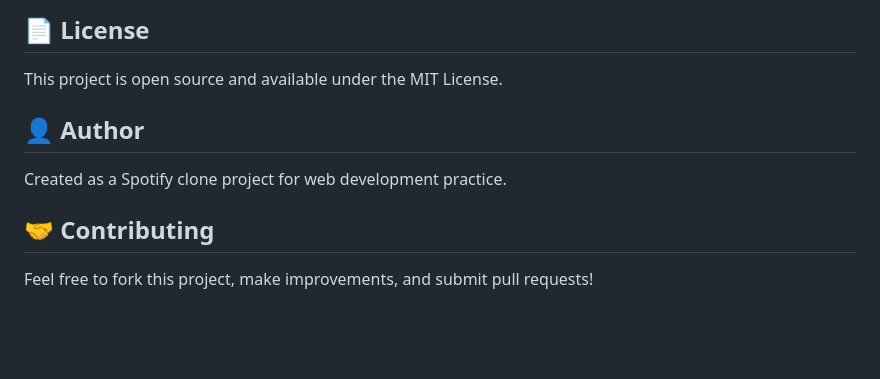
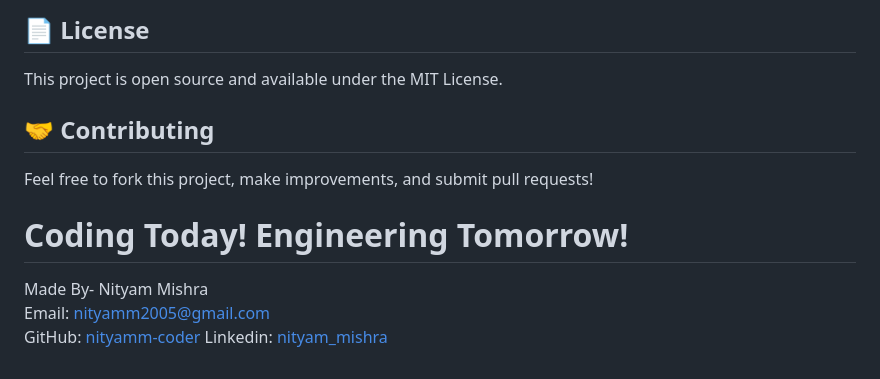
Before and after one commit to nityamm-coder/Spotify-Clone, a Markdown page: README.md, the part around the change. Drawn GitHub-style; blank space fills up the shorter version.

Commit message:
Update README to include author information and contact details

```diff
--- a/README.md
+++ b/README.md
@@ -118,10 +118,13 @@ Spotify_Clone/
 
 This project is open source and available under the MIT License.
 
-## 👤 Author
-
-Created as a Spotify clone project for web development practice.
 
 ## 🤝 Contributing
 
 Feel free to fork this project, make improvements, and submit pull requests!
+
+# **Coding Today! Engineering Tomorrow!** <br>
+Made By- Nityam Mishra <br>
+Email: nityamm2005@gmail.com <br>
+GitHub: [nityamm-coder](https://github.com/nityamm-coder)
+Linkedin: [nityam_mishra](https://www.linkedin.com/in/nityam2005/)
```
